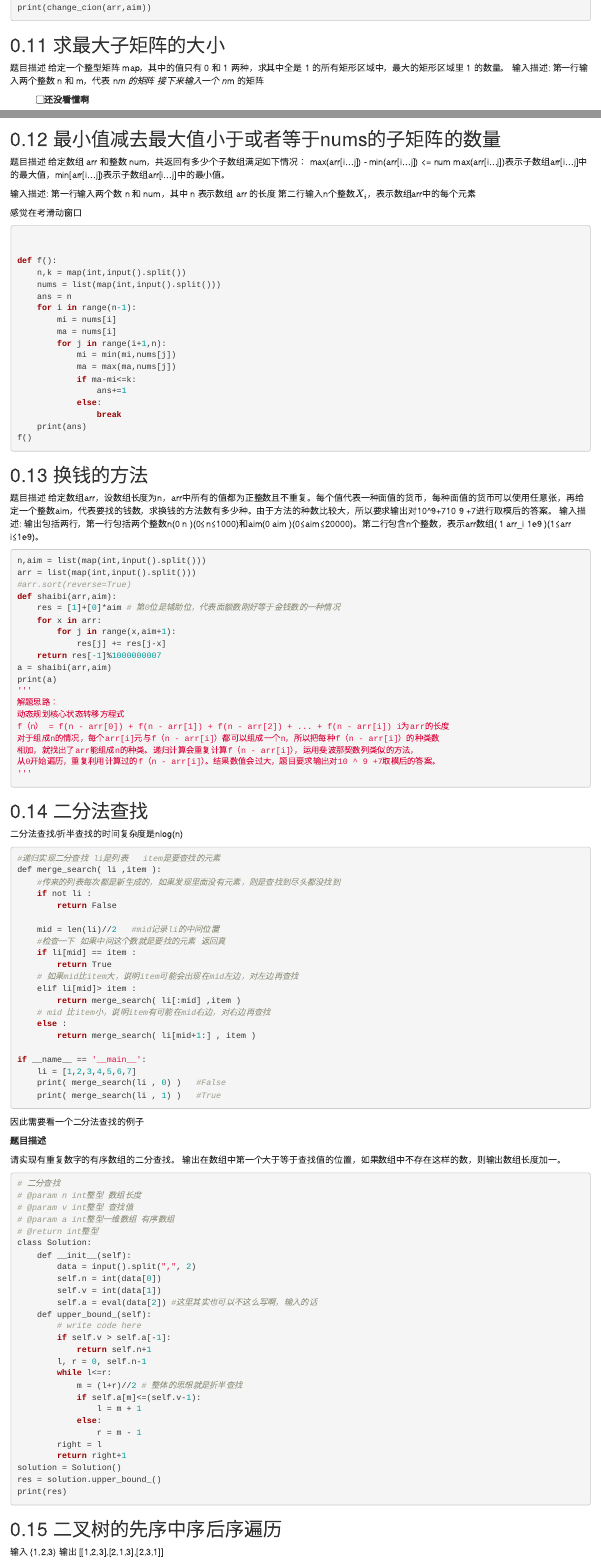
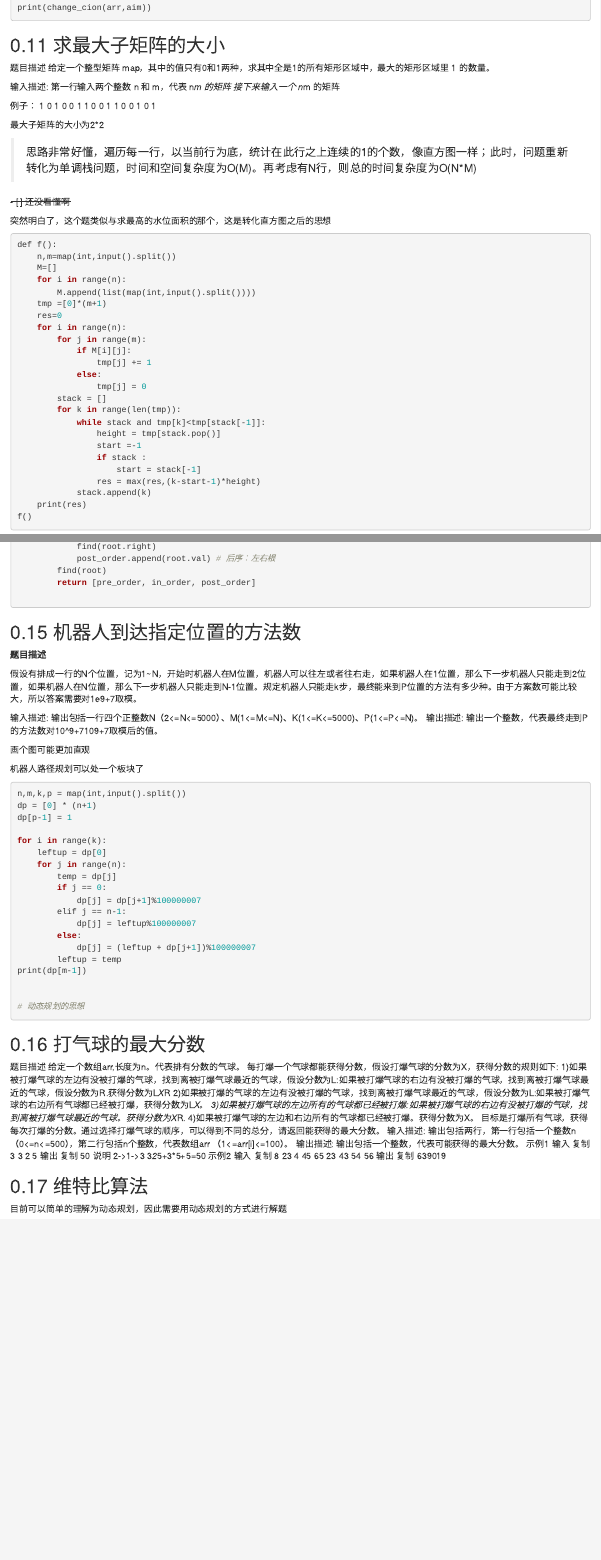
Before and after one commit to gaowenxin95/leetcode-cookbook, an R Markdown document (cxmsbd.Rmd): the page in a window 1100 px wide, from 5990 px down, and a second part further down, joined at a grey line. Rendered offline with R 4.5, knitr and Pandoc, with nearby package versions; drawn as R Markdown's standard HTML page in place of the format the file asks for.

Commit message:
add notes

````diff
--- a/cxmsbd.Rmd
+++ b/cxmsbd.Rmd
@@ -409,14 +409,28 @@ print(change_cion(arr,aim))
 ## 求最大子矩阵的大小
 
 题目描述
-给定一个整型矩阵 map，其中的值只有 0 和 1 两种，求其中全是 1 的所有矩形区域中，最大的矩形区域里 1 的数量。
+给定一个整型矩阵 map，其中的值只有0和1两种，求其中全是1的所有矩形区域中，最大的矩形区域里 1 的数量。
+
 输入描述:
 第一行输入两个整数 n 和 m，代表 n*m 的矩阵
 接下来输入一个 n*m 的矩阵
 
+例子：
+1 0 1 0
+0 1 1 0
+0 1 1 0
+0 1 0 1
+
+最大子矩阵的大小为2*2
+
 <!-- 貌似也是转化为了直方图求面积 -->
 
-- [ ] 还没看懂啊
+
+>思路非常好懂，遍历每一行，以当前行为底，统计在此行之上连续的1的个数，像直方图一样；此时，问题重新转化为单调栈问题，时间和空间复杂度为O(M)。再考虑有N行，则总的时间复杂度为O(N*M)
+
+~~- [ ] 还没看懂啊~~
+
+突然明白了，这个题类似与求最高的水位面积的那个，这是转化直方图之后的思想
 
 
 ```r
@@ -444,41 +458,7 @@ def f():
             stack.append(k)
     print(res)
 f()
-```
 
-
-## 最小值减去最大值小于或者等于nums的子矩阵的数量
-
-题目描述
-给定数组 arr 和整数 num，共返回有多少个子数组满足如下情况：
-max(arr[i...j]) - min(arr[i...j]) <= num
-max(arr[i...j])表示子数组arr[i...j]中的最大值，min[arr[i...j])表示子数组arr[i...j]中的最小值。
-
-输入描述:
-第一行输入两个数 n 和 num，其中 n 表示数组 arr 的长度
-第二行输入n个整数$X_i$，表示数组arr中的每个元素
-
-感觉在考滑动窗口
-
-```python
-
-
-def f():
-    n,k = map(int,input().split())
-    nums = list(map(int,input().split()))
-    ans = n
-    for i in range(n-1):
-        mi = nums[i]
-        ma = nums[i]
-        for j in range(i+1,n):
-            mi = min(mi,nums[j])
-            ma = max(ma,nums[j])
-            if ma-mi<=k:
-                ans+=1
-            else:
-                break
-    print(ans)
-f()
 ```
 
 ## 换钱的方法
@@ -613,8 +593,81 @@ class Solution:
 
 ```
 
+## 机器人到达指定位置的方法数
+
+**题目描述**
+
+假设有排成一行的N个位置，记为1~N，开始时机器人在M位置，机器人可以往左或者往右走，如果机器人在1位置，那么下一步机器人只能走到2位置，如果机器人在N位置，那么下一步机器人只能走到N-1位置。规定机器人只能走k步，最终能来到P位置的方法有多少种。由于方案数可能比较大，所以答案需要对1e9+7取模。
 
 
+输入描述:
+输出包括一行四个正整数N（2<=N<=5000）、M(1<=M<=N)、K(1<=K<=5000)、P(1<=P<=N)。
+输出描述:
+输出一个整数，代表最终走到P的方法数对10^9+7109+7取模后的值。
+
+画个图可能更加直观
+
+机器人路径规划可以处一个板块了
+
+
+```r
+n,m,k,p = map(int,input().split())
+dp = [0] * (n+1)
+dp[p-1] = 1
+
+for i in range(k):
+    leftup = dp[0]
+    for j in range(n):
+        temp = dp[j]
+        if j == 0:
+            dp[j] = dp[j+1]%100000007
+        elif j == n-1:
+            dp[j] = leftup%100000007
+        else:
+            dp[j] = (leftup + dp[j+1])%100000007
+        leftup = temp
+print(dp[m-1])
+
+
+# 动态规划的思想
+
+```
+
+
+## 打气球的最大分数
+
+
+题目描述
+      给定一个数组arr,长度为n。代表排有分数的气球。 每打爆一个气球都能获得分数，假设打爆气球的分数为X，获得分数的规则如下:
+      1)如果被打爆气球的左边有没被打爆的气球，找到离被打爆气球最近的气球，假设分数为L:如果被打爆气球的右边有没被打爆的气球，找到离被打爆气球最近的气球，假设分数为R.获得分数为L*X*R
+      2)如果被打爆的气球的左边有没被打爆的气球，找到离被打爆气球最近的气球，假设分数为L:如果被打爆气球的右边所有气球都已经被打爆，获得分数为L*X。
+      3)如果被打爆气球的左边所有的气球都已经被打爆:如果被打爆气球的右边有没被打爆的气球，找到离被打爆气球最近的气球。获得分数为X*R.
+      4)如果被打爆气球的左边和右边所有的气球都已经被打爆。获得分数为X。
+      目标是打爆所有气球，获得每次打爆的分数。通过选择打爆气球的顺序，可以得到不同的总分，请返回能获得的最大分数。
+输入描述:
+输出包括两行，第一行包括一个整数n（0<=n<=500），第二行包括n个整数，代表数组arr （1<=arr[i]<=100）。
+输出描述:
+输出包括一个整数，代表可能获得的最大分数。
+示例1
+输入
+复制
+3
+3 2 5
+输出
+复制
+50
+说明
+2->1->3  3*2*5+3*5+5=50
+示例2
+输入
+复制
+8
+23 4 45 65 23 43 54 56
+输出
+复制
+639019
 
 
 ## 维特比算法
+
+目前可以简单的理解为动态规划，因此需要用动态规划的方式进行解题
````
Also changed, not shown: analysis/DP.Rmd (+1 -1 lines), analysis/lianbiao.Rmd (+9 -3 lines), README.md, analysis/lianbiao.html, cxmsbd.html.
